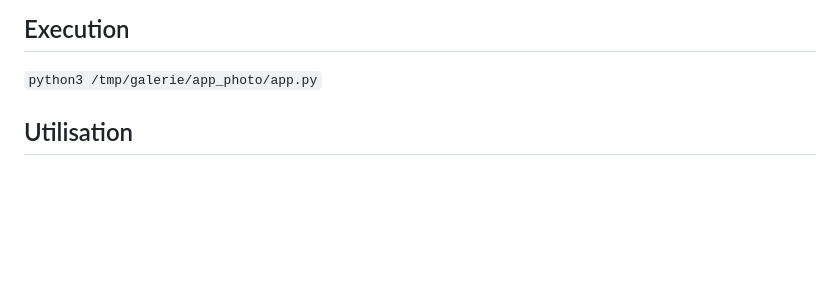
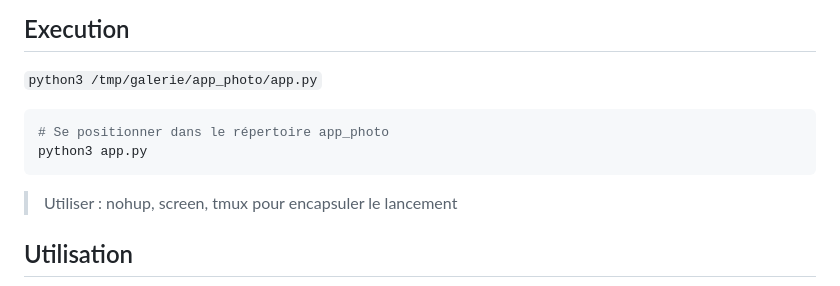
Before and after one commit to doali/galerie, a Markdown page: README.md, the part around the change. GitHub-like rendering; blank space fills up the shorter version.

Commit message:
Répertoire du lancement

````diff
--- a/README.md
+++ b/README.md
@@ -95,6 +95,13 @@ static/images/OnePlusTS/WhatsApp_Images/WhatsApp Images/IMG-20240216-WA0004.jpg
 
 `python3 /tmp/galerie/app_photo/app.py`
 
+``` bash
+# Se positionner dans le répertoire app_photo
+python3 app.py
+```
+
+> Utiliser : nohup, screen, tmux pour encapsuler le lancement
+
 ## Utilisation
 
 ![utilisation](app_photo/doc/img/galerie_utilisation.png)
````
